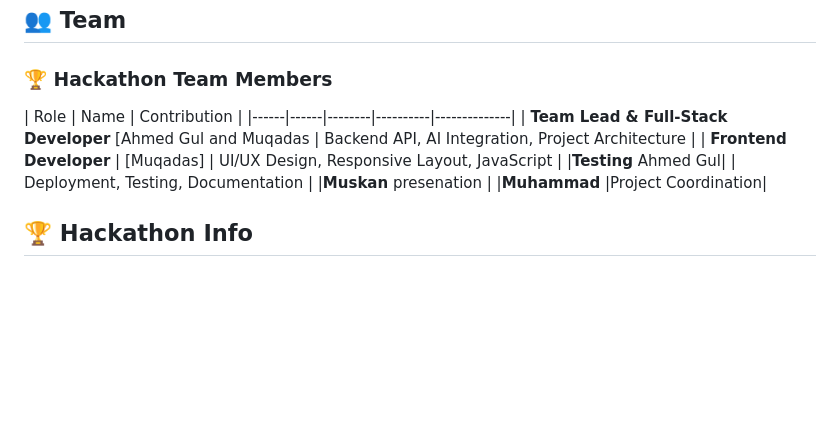
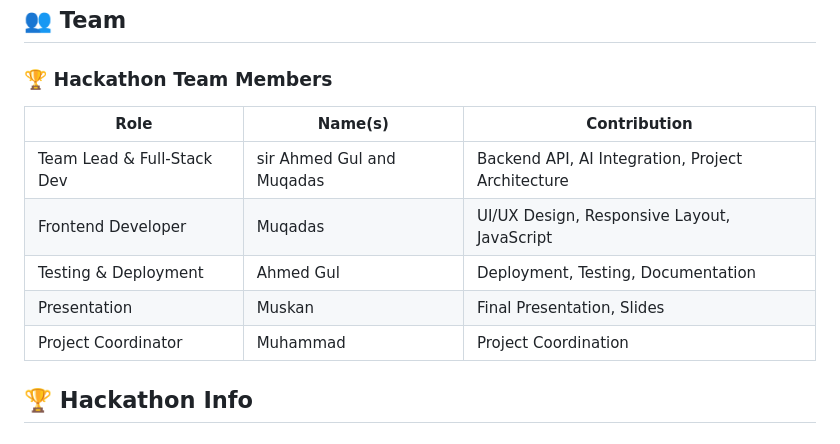
Before and after one commit to Muqadas1234/multilingual-ai-health-assistant, a Markdown page: README.md, the part around the change. GitHub-like rendering; blank space fills up the shorter version.

```diff
--- a/README.md
+++ b/README.md
@@ -63,13 +63,14 @@ A sophisticated, production-ready AI-powered health assistant that provides inte
 
 ### 🏆 Hackathon Team Members
 
-| Role | Name  | Contribution |
-|------|------|--------|----------|--------------|
-| **Team Lead & Full-Stack Developer**  [Ahmed Gul and Muqadas | Backend API, AI Integration, Project Architecture |
-| **Frontend Developer** | [Muqadas] | UI/UX Design, Responsive Layout, JavaScript |
- |**Testing** Ahmed Gul| | Deployment, Testing, Documentation |
- |**Muskan** presenation |
-  |**Muhammad** |Project Coordination|
+| Role                      | Name(s)                 | Contribution                                      |
+|---------------------------|---------------------    |---------------------------------------------------|
+| Team Lead & Full-Stack Dev| sir Ahmed Gul and Muqadas  | Backend API, AI Integration, Project Architecture |
+| Frontend Developer        | Muqadas                 | UI/UX Design, Responsive Layout, JavaScript       |
+| Testing & Deployment      | Ahmed Gul               | Deployment, Testing, Documentation                |
+| Presentation              | Muskan                  | Final Presentation, Slides                        |
+| Project Coordinator       | Muhammad                | Project Coordination                              |
+
 
 
 ## 🏆 Hackathon Info
```
